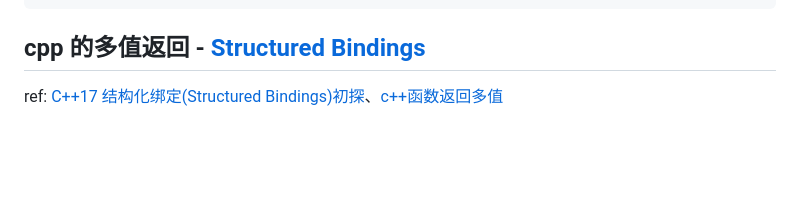
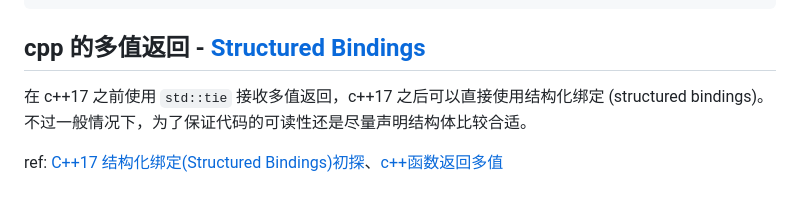
Before and after one commit to warpmatrix/garage, a Markdown page: languages/cpp/cpp.md, the part around the change. Rendered like a GitHub page; blank space fills up the shorter version.

Commit message:
language(cpp): std::tie

```diff
--- a/languages/cpp/cpp.md
+++ b/languages/cpp/cpp.md
@@ -249,4 +249,6 @@ auto f = [&](auto &&self, int n) -> {
 
 ## cpp 的多值返回 - [Structured Bindings](./structured_bindings.cpp)
 
+在 c++17 之前使用 `std::tie` 接收多值返回，c++17 之后可以直接使用结构化绑定 (structured bindings)。不过一般情况下，为了保证代码的可读性还是尽量声明结构体比较合适。
+
 ref: [C++17 结构化绑定(Structured Bindings)初探](https://zhuanlan.zhihu.com/p/139140185)、[c++函数返回多值](https://www.zhihu.com/question/57540006)
```
